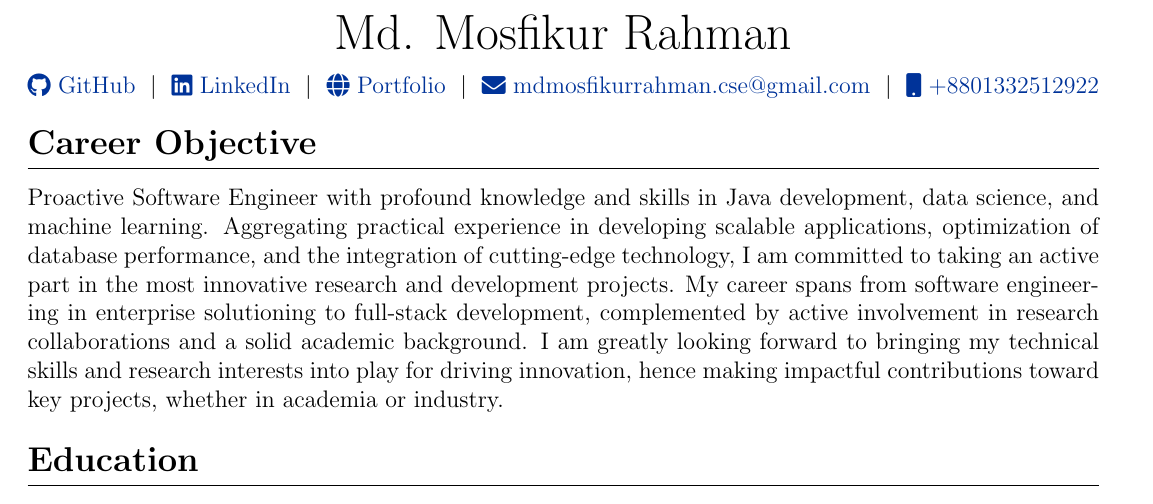
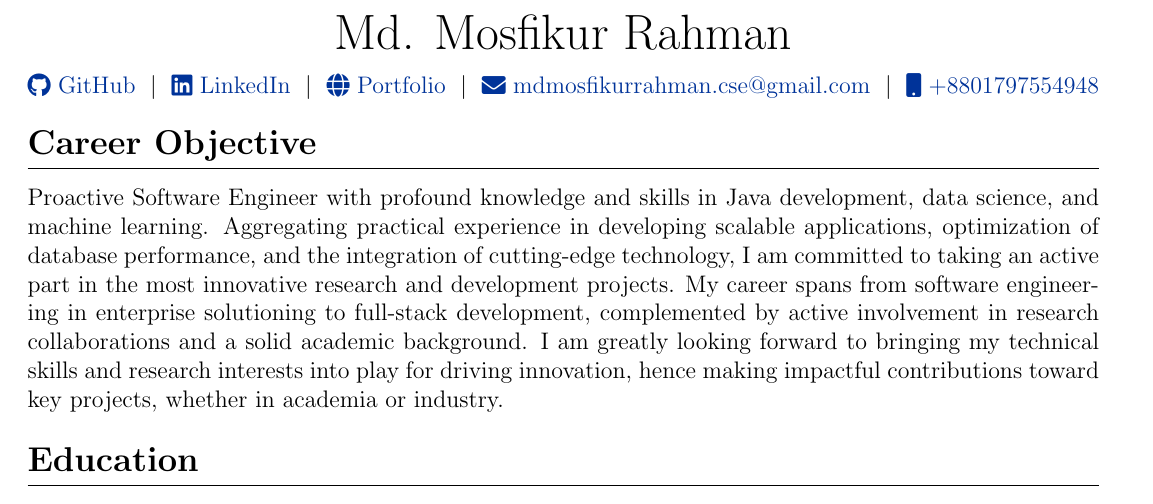
Before and after one commit to mdmosfikurrahman/cv, a LaTeX CV (CV-Md-Mosfikur-Rahman.tex): part of page 1 of 4, cut so that both start at the same text. Compiled offline with pdfLaTeX.

Commit message:
Updated Contact Number

```diff
--- a/CV-Md-Mosfikur-Rahman.tex
+++ b/CV-Md-Mosfikur-Rahman.tex
@@ -55,7 +55,7 @@
         \href{https://linkedin.com/in/mdmosfikurrahman}{\raisebox{-0.05\height}\faLinkedin\ LinkedIn} \ $|$ \
         \href{https://mdmosfikurrahman.github.io}{\raisebox{-0.05\height}\faGlobe \ Portfolio} \ $|$ \
         \href{mailto:mdmosfikurrahman.cse@gmail.com}{\raisebox{-0.05\height}\faEnvelope \ mdmosfikurrahman.cse@gmail.com} \ $|$ \
-        \href{tel:+8801332512922}{\raisebox{-0.05\height}\faMobile \ +8801332512922} \\
+        \href{tel:+8801797554948}{\raisebox{-0.05\height}\faMobile \ +8801797554948} \\
     \end{tabularx}
 
     \input{sections/career_objective}
```
